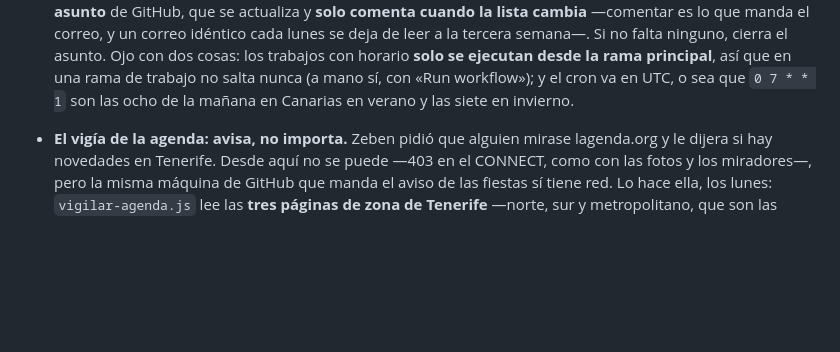
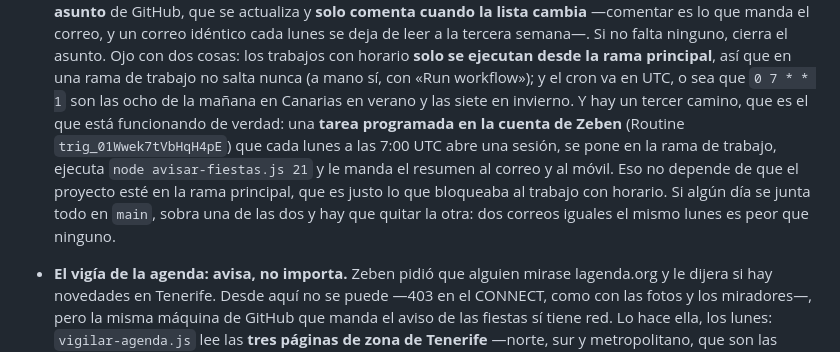
Before and after one commit to zeben-069/El-oraculo, a Markdown page: CLAUDE.md, the part around the change. GitHub-like rendering; blank space fills up the shorter version.

Commit message:
Apuntar la tarea semanal que sí funciona ya
Los trabajos con horario de GitHub solo se ejecutan desde la rama principal, y
el proyecto entero vive en la rama de trabajo: el aviso de fiestas escrito la
semana pasada no iba a saltar nunca. La tarea programada de la cuenta no tiene
ese problema, así que es la que queda funcionando — cada lunes a las 7:00 UTC,
al correo y al móvil.

Queda apuntado que si algún día se junta todo en main hay que quitar una de
las dos: dos correos iguales el mismo lunes es peor que ninguno.

Co-Authored-By: Claude Opus 5 <noreply@anthropic.com>
Claude-Session: https://claude.ai/code/session_01QfBysPaoCYk2TxXoRRSUWV

```diff
--- a/CLAUDE.md
+++ b/CLAUDE.md
@@ -683,6 +683,14 @@ restaurante está mal ubicado, tiene razón: vive allí.
   la rama principal**, así que en una rama de trabajo no salta nunca (a mano sí,
   con «Run workflow»); y el cron va en UTC, o sea que `0 7 * * 1` son las ocho
   de la mañana en Canarias en verano y las siete en invierno.
+  Y hay un tercer camino, que es el que está funcionando de verdad: una
+  **tarea programada en la cuenta de Zeben** (Routine `trig_01Wwek7tVbHqH4pE`)
+  que cada lunes a las 7:00 UTC abre una sesión, se pone en la rama de trabajo,
+  ejecuta `node avisar-fiestas.js 21` y le manda el resumen al correo y al
+  móvil. Eso no depende de que el proyecto esté en la rama principal, que es
+  justo lo que bloqueaba al trabajo con horario. Si algún día se junta todo en
+  `main`, sobra una de las dos y hay que quitar la otra: dos correos iguales el
+  mismo lunes es peor que ninguno.
 
 - **El vigía de la agenda: avisa, no importa.** Zeben pidió que alguien mirase
   lagenda.org y le dijera si hay novedades en Tenerife. Desde aquí no se puede
```
